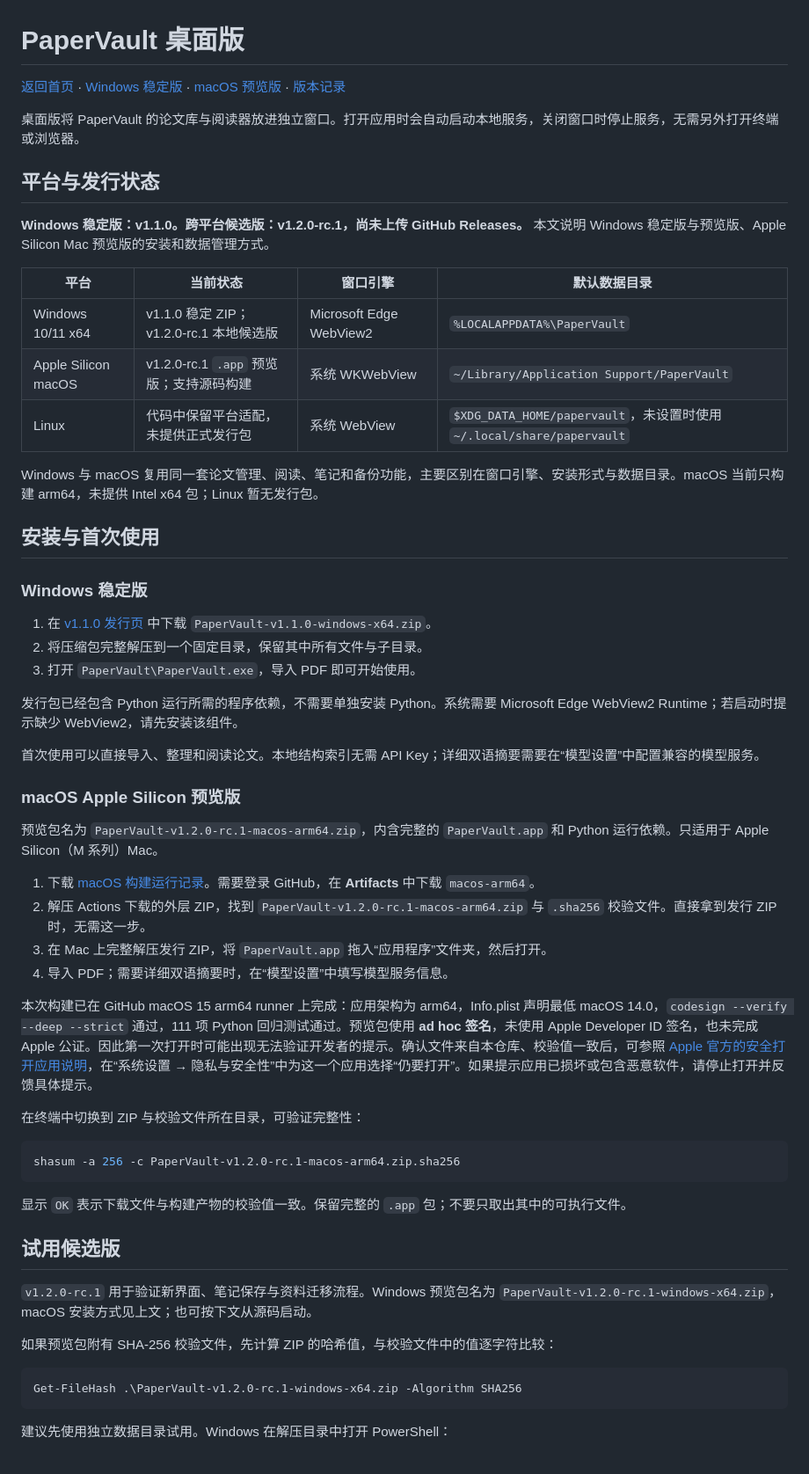
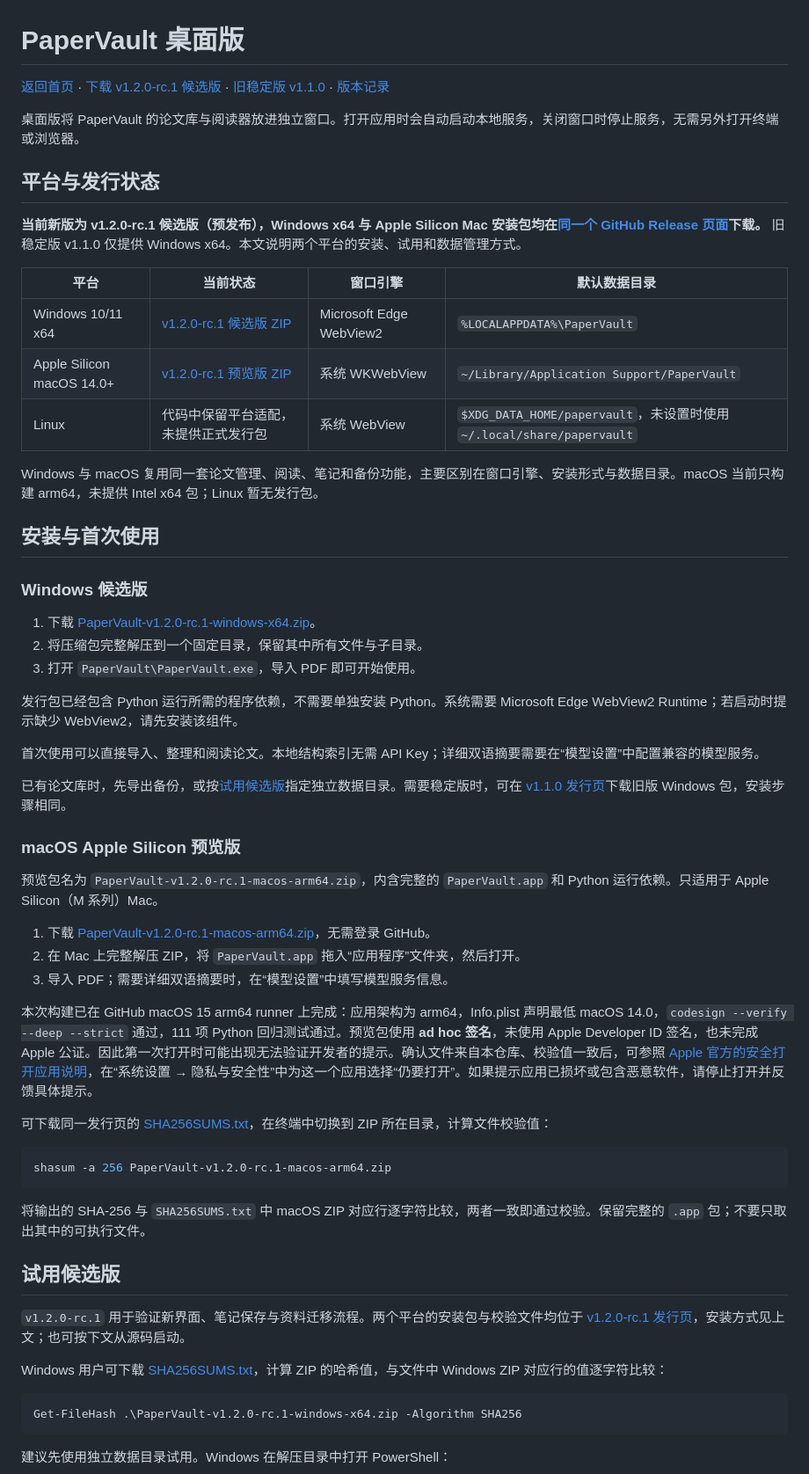
Before and after one commit to skywuxuan/PaperVault, a Markdown page: docs/DESKTOP.md, the part around one of its changes. Shown at 88% size. Drawn GitHub-style.

````diff
--- a/docs/DESKTOP.md
+++ b/docs/DESKTOP.md
@@ -1,26 +1,26 @@
 # PaperVault 桌面版
 
-[返回首页](../README.md) · [Windows 稳定版](https://github.com/skywuxuan/PaperVault/releases/tag/v1.1.0) · [macOS 预览版](#macos-apple-silicon-预览版) · [版本记录](../CHANGELOG.md)
+[返回首页](../README.md) · [下载 v1.2.0-rc.1 候选版](https://github.com/skywuxuan/PaperVault/releases/tag/v1.2.0-rc.1) · [旧稳定版 v1.1.0](https://github.com/skywuxuan/PaperVault/releases/tag/v1.1.0) · [版本记录](../CHANGELOG.md)
 
 桌面版将 PaperVault 的论文库与阅读器放进独立窗口。打开应用时会自动启动本地服务，关闭窗口时停止服务，无需另外打开终端或浏览器。
 
 ## 平台与发行状态
 
-**Windows 稳定版：v1.1.0。跨平台候选版：v1.2.0-rc.1，尚未上传 GitHub Releases。** 本文说明 Windows 稳定版与预览版、Apple Silicon Mac 预览版的安装和数据管理方式。
+**当前新版为 v1.2.0-rc.1 候选版（预发布），Windows x64 与 Apple Silicon Mac 安装包均在[同一个 GitHub Release 页面](https://github.com/skywuxuan/PaperVault/releases/tag/v1.2.0-rc.1)下载。** 旧稳定版 v1.1.0 仅提供 Windows x64。本文说明两个平台的安装、试用和数据管理方式。
 
 | 平台 | 当前状态 | 窗口引擎 | 默认数据目录 |
 | --- | --- | --- | --- |
-| Windows 10/11 x64 | v1.1.0 稳定 ZIP；v1.2.0-rc.1 本地候选版 | Microsoft Edge WebView2 | `%LOCALAPPDATA%\PaperVault` |
-| Apple Silicon macOS | v1.2.0-rc.1 `.app` 预览版；支持源码构建 | 系统 WKWebView | `~/Library/Application Support/PaperVault` |
+| Windows 10/11 x64 | [v1.2.0-rc.1 候选版 ZIP](https://github.com/skywuxuan/PaperVault/releases/download/v1.2.0-rc.1/PaperVault-v1.2.0-rc.1-windows-x64.zip) | Microsoft Edge WebView2 | `%LOCALAPPDATA%\PaperVault` |
+| Apple Silicon macOS 14.0+ | [v1.2.0-rc.1 预览版 ZIP](https://github.com/skywuxuan/PaperVault/releases/download/v1.2.0-rc.1/PaperVault-v1.2.0-rc.1-macos-arm64.zip) | 系统 WKWebView | `~/Library/Application Support/PaperVault` |
 | Linux | 代码中保留平台适配，未提供正式发行包 | 系统 WebView | `$XDG_DATA_HOME/papervault`，未设置时使用 `~/.local/share/papervault` |
 
 Windows 与 macOS 复用同一套论文管理、阅读、笔记和备份功能，主要区别在窗口引擎、安装形式与数据目录。macOS 当前只构建 arm64，未提供 Intel x64 包；Linux 暂无发行包。
 
 ## 安装与首次使用
 
-### Windows 稳定版
+### Windows 候选版
 
-1. 在 [v1.1.0 发行页](https://github.com/skywuxuan/PaperVault/releases/tag/v1.1.0) 中下载 `PaperVault-v1.1.0-windows-x64.zip`。
+1. 下载 [PaperVault-v1.2.0-rc.1-windows-x64.zip](https://github.com/skywuxuan/PaperVault/releases/download/v1.2.0-rc.1/PaperVault-v1.2.0-rc.1-windows-x64.zip)。
 2. 将压缩包完整解压到一个固定目录，保留其中所有文件与子目录。
 3. 打开 `PaperVault\PaperVault.exe`，导入 PDF 即可开始使用。
 
@@ -28,30 +28,31 @@ Windows 与 macOS 复用同一套论文管理、阅读、笔记和备份功能
 
 首次使用可以直接导入、整理和阅读论文。本地结构索引无需 API Key；详细双语摘要需要在“模型设置”中配置兼容的模型服务。
 
+已有论文库时，先导出备份，或按[试用候选版](#试用候选版)指定独立数据目录。需要稳定版时，可在 [v1.1.0 发行页](https://github.com/skywuxuan/PaperVault/releases/tag/v1.1.0)下载旧版 Windows 包，安装步骤相同。
+
 ### macOS Apple Silicon 预览版
 
 预览包名为 `PaperVault-v1.2.0-rc.1-macos-arm64.zip`，内含完整的 `PaperVault.app` 和 Python 运行依赖。只适用于 Apple Silicon（M 系列）Mac。
 
-1. 下载 [macOS 构建运行记录](https://github.com/skywuxuan/PaperVault/actions/runs/34952729621)。需要登录 GitHub，在 **Artifacts** 中下载 `macos-arm64`。
-2. 解压 Actions 下载的外层 ZIP，找到 `PaperVault-v1.2.0-rc.1-macos-arm64.zip` 与 `.sha256` 校验文件。直接拿到发行 ZIP 时，无需这一步。
-3. 在 Mac 上完整解压发行 ZIP，将 `PaperVault.app` 拖入“应用程序”文件夹，然后打开。
-4. 导入 PDF；需要详细双语摘要时，在“模型设置”中填写模型服务信息。
+1. 下载 [PaperVault-v1.2.0-rc.1-macos-arm64.zip](https://github.com/skywuxuan/PaperVault/releases/download/v1.2.0-rc.1/PaperVault-v1.2.0-rc.1-macos-arm64.zip)，无需登录 GitHub。
+2. 在 Mac 上完整解压 ZIP，将 `PaperVault.app` 拖入“应用程序”文件夹，然后打开。
+3. 导入 PDF；需要详细双语摘要时，在“模型设置”中填写模型服务信息。
 
 本次构建已在 GitHub macOS 15 arm64 runner 上完成：应用架构为 arm64，Info.plist 声明最低 macOS 14.0，`codesign --verify --deep --strict` 通过，111 项 Python 回归测试通过。预览包使用 **ad hoc 签名**，未使用 Apple Developer ID 签名，也未完成 Apple 公证。因此第一次打开时可能出现无法验证开发者的提示。确认文件来自本仓库、校验值一致后，可参照 [Apple 官方的安全打开应用说明](https://support.apple.com/zh-cn/102445)，在“系统设置 → 隐私与安全性”中为这一个应用选择“仍要打开”。如果提示应用已损坏或包含恶意软件，请停止打开并反馈具体提示。
 
-在终端中切换到 ZIP 与校验文件所在目录，可验证完整性：
+可下载同一发行页的 [SHA256SUMS.txt](https://github.com/skywuxuan/PaperVault/releases/download/v1.2.0-rc.1/SHA256SUMS.txt)，在终端中切换到 ZIP 所在目录，计算文件校验值：
 
 ```bash
-shasum -a 256 -c PaperVault-v1.2.0-rc.1-macos-arm64.zip.sha256
+shasum -a 256 PaperVault-v1.2.0-rc.1-macos-arm64.zip
 ```
 
-显示 `OK` 表示下载文件与构建产物的校验值一致。保留完整的 `.app` 包；不要只取出其中的可执行文件。
+将输出的 SHA-256 与 `SHA256SUMS.txt` 中 macOS ZIP 对应行逐字符比较，两者一致即通过校验。保留完整的 `.app` 包；不要只取出其中的可执行文件。
 
 ## 试用候选版
 
-`v1.2.0-rc.1` 用于验证新界面、笔记保存与资料迁移流程。Windows 预览包名为 `PaperVault-v1.2.0-rc.1-windows-x64.zip`，macOS 安装方式见上文；也可按下文从源码启动。
+`v1.2.0-rc.1` 用于验证新界面、笔记保存与资料迁移流程。两个平台的安装包与校验文件均位于 [v1.2.0-rc.1 发行页](https://github.com/skywuxuan/PaperVault/releases/tag/v1.2.0-rc.1)，安装方式见上文；也可按下文从源码启动。
 
-如果预览包附有 SHA-256 校验文件，先计算 ZIP 的哈希值，与校验文件中的值逐字符比较：
+Windows 用户可下载 [SHA256SUMS.txt](https://github.com/skywuxuan/PaperVault/releases/download/v1.2.0-rc.1/SHA256SUMS.txt)，计算 ZIP 的哈希值，与文件中 Windows ZIP 对应行的值逐字符比较：
 
 ```powershell
 Get-FileHash .\PaperVault-v1.2.0-rc.1-windows-x64.zip -Algorithm SHA256
````
Also changed, not shown: other parts of docs/DESKTOP.md (+8 -6 lines), CHANGELOG.md (+10 -6 lines), README.md (+21 -8 lines).
